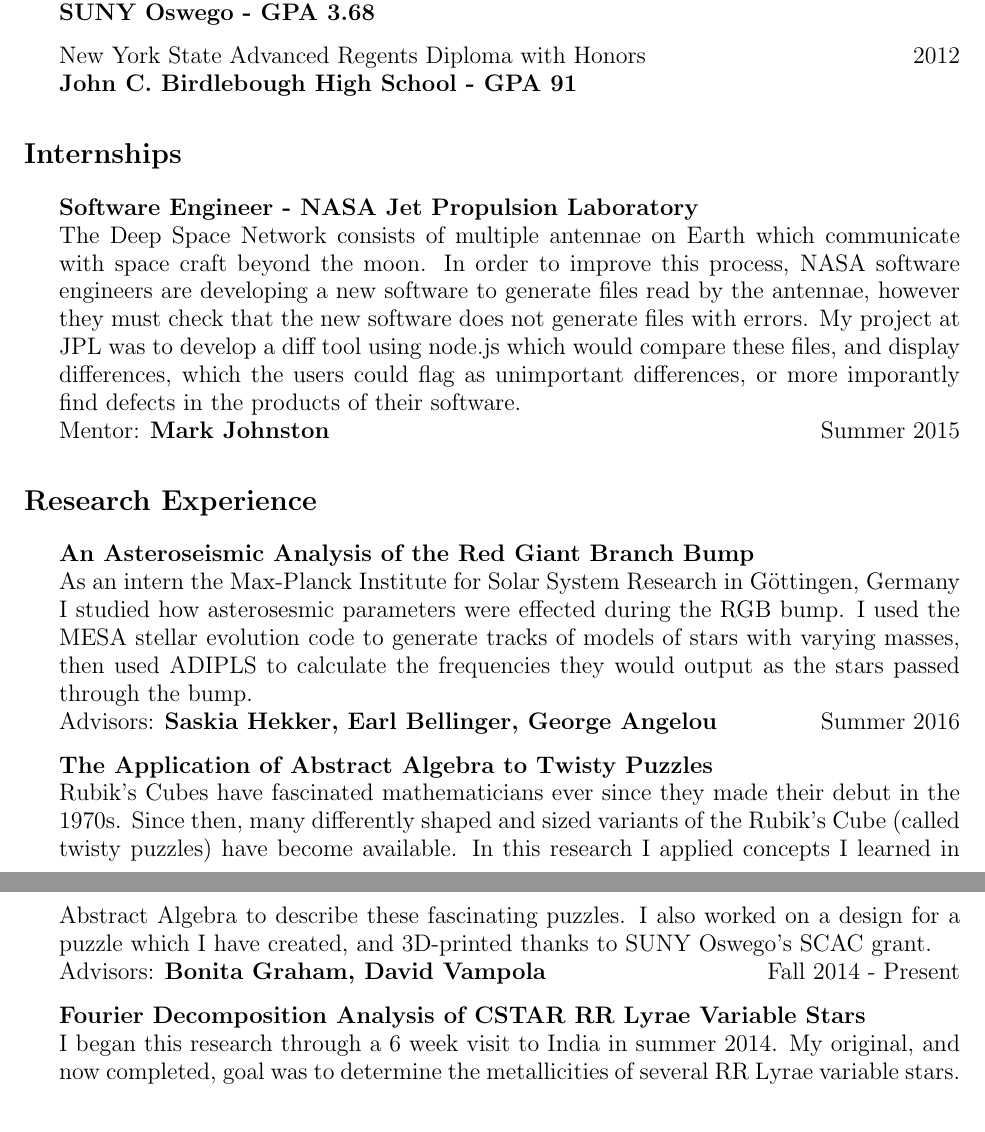
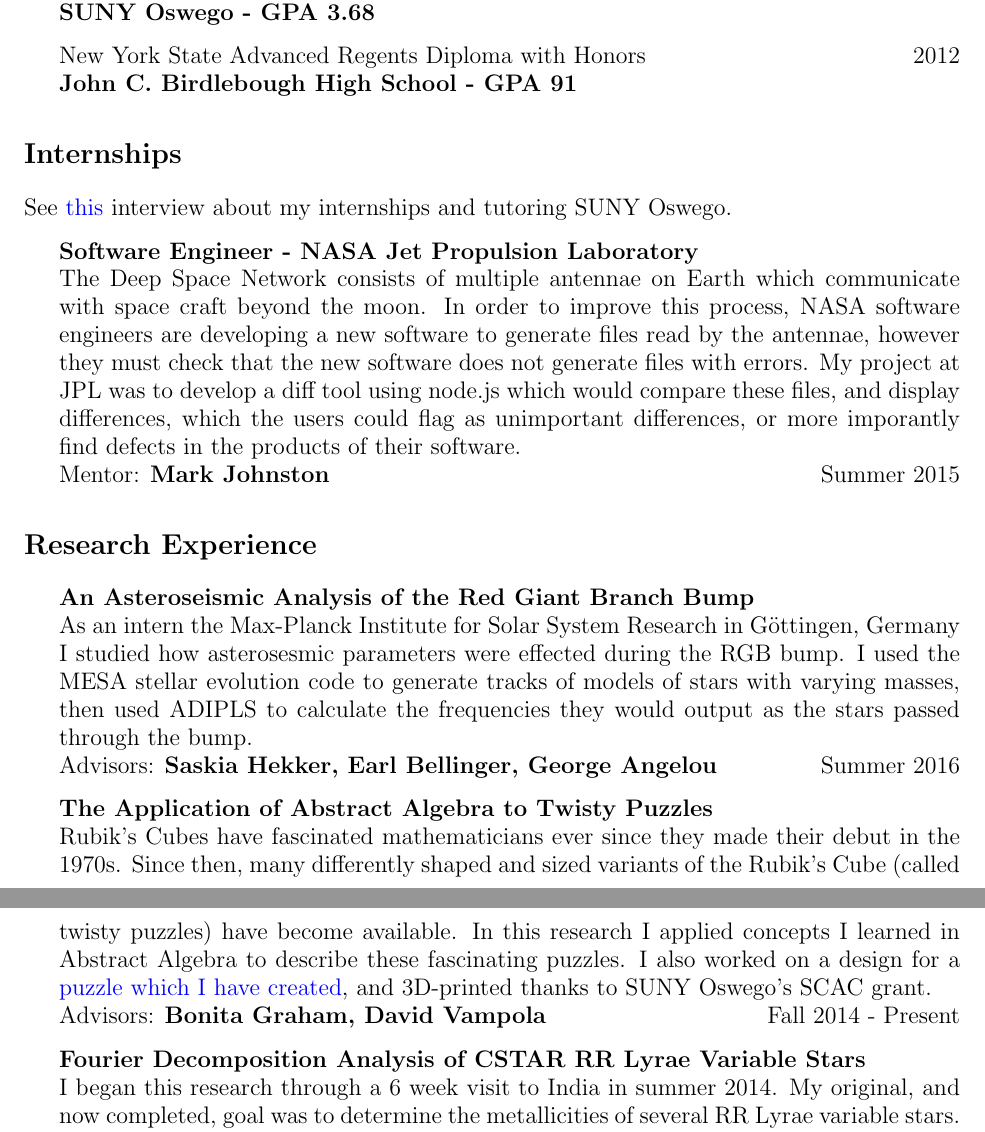
Before and after one commit to kroffo/kroffo.github.io, a LaTeX CV (docs/CV_KRoffo.tex): two parts of pages 1 and 2 of 3, joined at a grey line, cut so that both start at the same text. Compiled offline with pdfLaTeX.

Commit message:
Updated CV with more links.

```diff
--- a/docs/CV_KRoffo.tex
+++ b/docs/CV_KRoffo.tex
@@ -96,7 +96,7 @@
   \textbf{John C. Birdlebough High School - GPA 91}
   \end{itemize}
 
-\section*{Internships}
+\section*{Internships} See \href{https://www.youtube.com/watch?v=BiJOjhm_ov4}{this} interview about my internships and tutoring SUNY Oswego.
 \begin{itemize}
 \item \textbf{Software Engineer - NASA Jet Propulsion Laboratory}\\
   The Deep Space Network consists of multiple antennae on Earth which communicate with space craft beyond the moon. In order to improve this process, NASA software engineers are developing a new software to generate files read by the antennae, however they must check that the new software does not generate files with errors. My project at JPL was to develop a diff tool using node.js which would compare these files, and display differences, which the users could flag as unimportant differences, or more imporantly find defects in the products of their software.\\
@@ -132,7 +132,7 @@
 Advisors: \textbf{Saskia Hekker, Earl Bellinger, George Angelou} \hfill Summer 2016
 
 \item \textbf{The Application of Abstract Algebra to Twisty Puzzles}\\
-Rubik's Cubes have fascinated mathematicians ever since they made their debut in the 1970s. Since then, many differently shaped and sized variants of the Rubik's Cube (called twisty puzzles) have become available. In this research I applied concepts I learned in Abstract Algebra to describe these fascinating puzzles. I also worked on a design for a puzzle which I have created, and 3D-printed thanks to SUNY Oswego's SCAC grant.\\
+Rubik's Cubes have fascinated mathematicians ever since they made their debut in the 1970s. Since then, many differently shaped and sized variants of the Rubik's Cube (called twisty puzzles) have become available. In this research I applied concepts I learned in Abstract Algebra to describe these fascinating puzzles. I also worked on a design for a \href{https://www.youtube.com/watch?v=17ll6TWm45M}{puzzle which I have created}, and 3D-printed thanks to SUNY Oswego's SCAC grant.\\
 Advisors: \textbf{Bonita Graham, David Vampola} \hfill Fall 2014 - Present
 
 \item \textbf{Fourier Decomposition Analysis of CSTAR RR Lyrae Variable Stars}\\
```
Also changed, not shown: docs/Roffo_Kenneth_CV.pdf.
